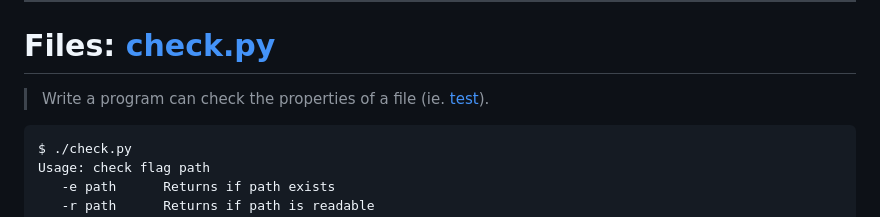
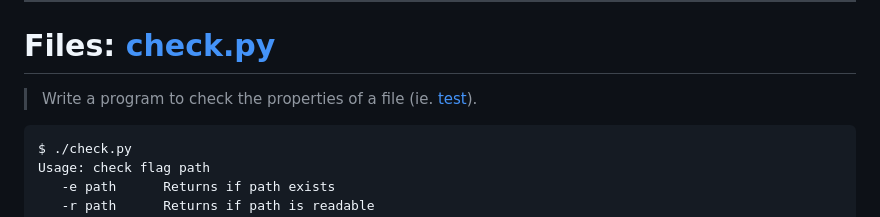
Before and after one commit to nd-cse-20589-fa26/nd-cse-20589-fa26.github.io, a Markdown page: slides/slides21.md, the part around the change. Rendered like a GitHub page.

Commit message:
Slides 21: wordsmithing

````diff
--- a/slides/slides21.md
+++ b/slides/slides21.md
@@ -326,7 +326,7 @@ PosixPath('/etc')
 
 # Files: [check.py]
 
-> Write a program can check the properties of a file (ie. [test]).
+> Write a program to check the properties of a file (ie. [test]).
 
 ```
 $ ./check.py
````
